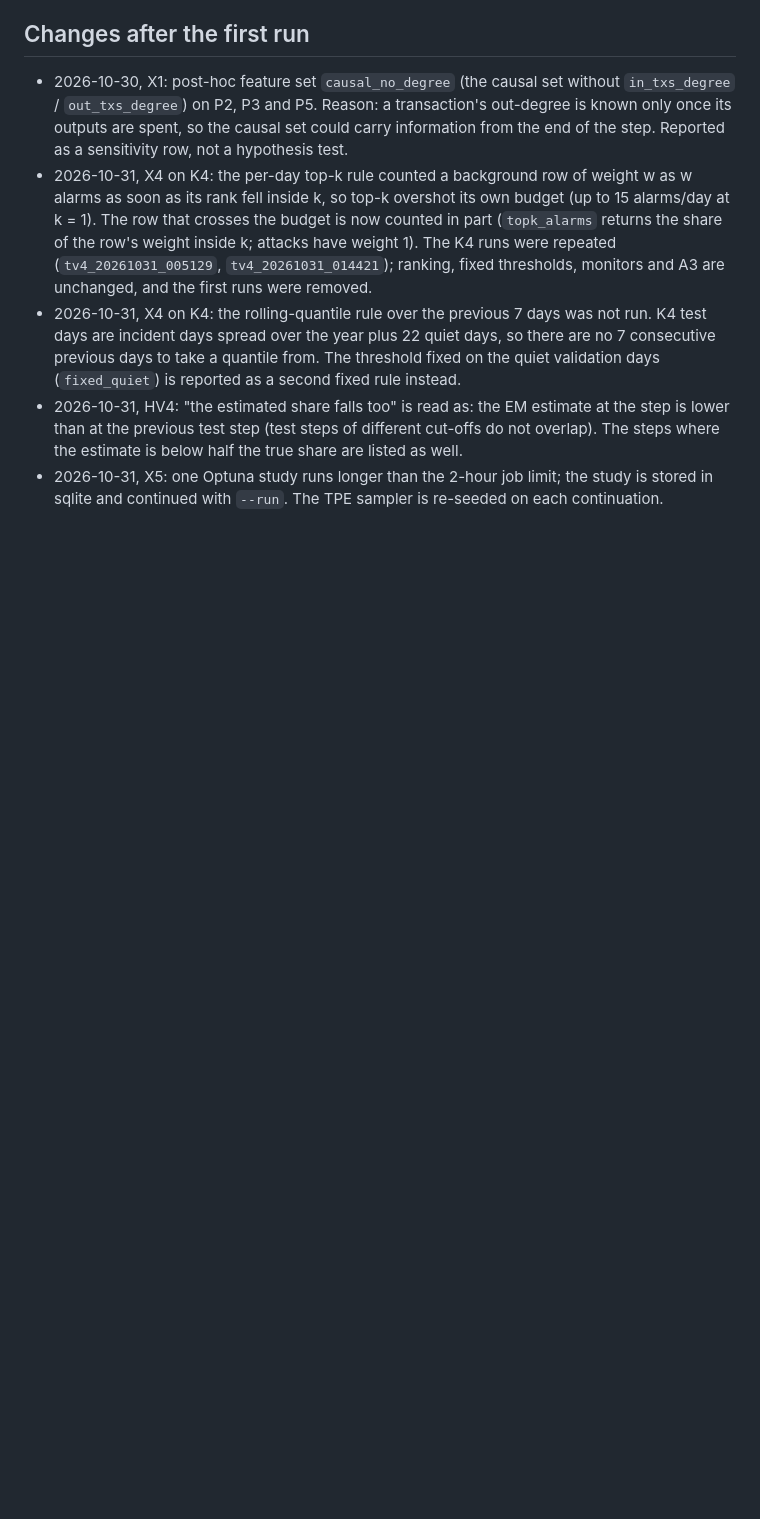
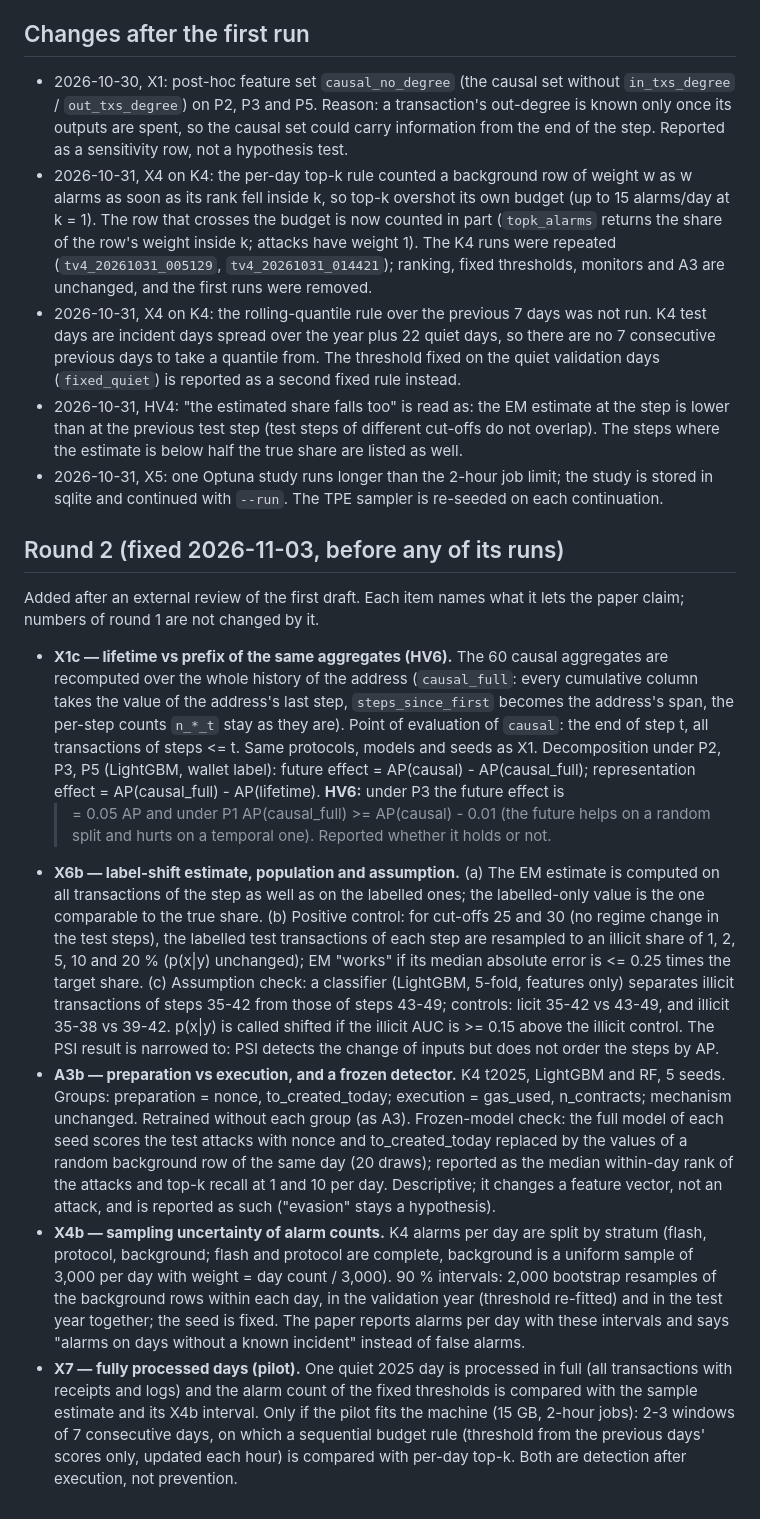
Before and after one commit to KuznetsovKarazin/blockchain-detector-eval, a Markdown page: docs/PROTOCOLS_TV.md, the part around the change. GitHub-like rendering; blank space fills up the shorter version.

Commit message:
TV protocol round 2: X1c, X6b, A3b, X4b, X7 fixed before runs
Co-Authored-By: Claude Opus 5.5 <noreply@anthropic.com>
Claude-Session: https://claude.ai/code/session_01K6NTB7dRAhS2PFCpBPSNxB

```diff
--- a/docs/PROTOCOLS_TV.md
+++ b/docs/PROTOCOLS_TV.md
@@ -96,3 +96,58 @@ a manifest. Elliptic labels are not committed.
 * 2026-10-31, X5: one Optuna study runs longer than the 2-hour job limit;
   the study is stored in sqlite and continued with `--run`. The TPE sampler
   is re-seeded on each continuation.
+
+## Round 2 (fixed 2026-11-03, before any of its runs)
+
+Added after an external review of the first draft. Each item names what it
+lets the paper claim; numbers of round 1 are not changed by it.
+
+* **X1c — lifetime vs prefix of the same aggregates (HV6).** The 60 causal
+  aggregates are recomputed over the whole history of the address
+  (`causal_full`: every cumulative column takes the value of the address's
+  last step, `steps_since_first` becomes the address's span, the per-step
+  counts `n_*_t` stay as they are). Point of evaluation of `causal`: the end
+  of step t, all transactions of steps <= t. Same protocols, models and seeds
+  as X1. Decomposition under P2, P3, P5 (LightGBM, wallet label):
+  future effect = AP(causal) - AP(causal_full); representation effect =
+  AP(causal_full) - AP(lifetime). **HV6:** under P3 the future effect is
+  >= 0.05 AP and under P1 AP(causal_full) >= AP(causal) - 0.01 (the future
+  helps on a random split and hurts on a temporal one). Reported whether it
+  holds or not.
+* **X6b — label-shift estimate, population and assumption.** (a) The EM
+  estimate is computed on all transactions of the step as well as on the
+  labelled ones; the labelled-only value is the one comparable to the true
+  share. (b) Positive control: for cut-offs 25 and 30 (no regime change in
+  the test steps), the labelled test transactions of each step are
+  resampled to an illicit share of 1, 2, 5, 10 and 20 % (p(x|y) unchanged);
+  EM "works" if its median absolute error is <= 0.25 times the target share.
+  (c) Assumption check: a classifier (LightGBM, 5-fold, features only)
+  separates illicit transactions of steps 35-42 from those of steps 43-49;
+  controls: licit 35-42 vs 43-49, and illicit 35-38 vs 39-42. p(x|y) is
+  called shifted if the illicit AUC is >= 0.15 above the illicit control.
+  The PSI result is narrowed to: PSI detects the change of inputs but does
+  not order the steps by AP.
+* **A3b — preparation vs execution, and a frozen detector.** K4 t2025,
+  LightGBM and RF, 5 seeds. Groups: preparation = nonce, to_created_today;
+  execution = gas_used, n_contracts; mechanism unchanged. Retrained without
+  each group (as A3). Frozen-model check: the full model of each seed scores
+  the test attacks with nonce and to_created_today replaced by the values of
+  a random background row of the same day (20 draws); reported as the median
+  within-day rank of the attacks and top-k recall at 1 and 10 per day.
+  Descriptive; it changes a feature vector, not an attack, and is reported as
+  such ("evasion" stays a hypothesis).
+* **X4b — sampling uncertainty of alarm counts.** K4 alarms per day are split
+  by stratum (flash, protocol, background; flash and protocol are complete,
+  background is a uniform sample of 3,000 per day with weight = day count /
+  3,000). 90 % intervals: 2,000 bootstrap resamples of the background rows
+  within each day, in the validation year (threshold re-fitted) and in the
+  test year together; the seed is fixed. The paper reports alarms per day
+  with these intervals and says "alarms on days without a known incident"
+  instead of false alarms.
+* **X7 — fully processed days (pilot).** One quiet 2025 day is processed in
+  full (all transactions with receipts and logs) and the alarm count of the
+  fixed thresholds is compared with the sample estimate and its X4b
+  interval. Only if the pilot fits the machine (15 GB, 2-hour jobs): 2-3
+  windows of 7 consecutive days, on which a sequential budget rule (threshold
+  from the previous days' scores only, updated each hour) is compared with
+  per-day top-k. Both are detection after execution, not prevention.
```
